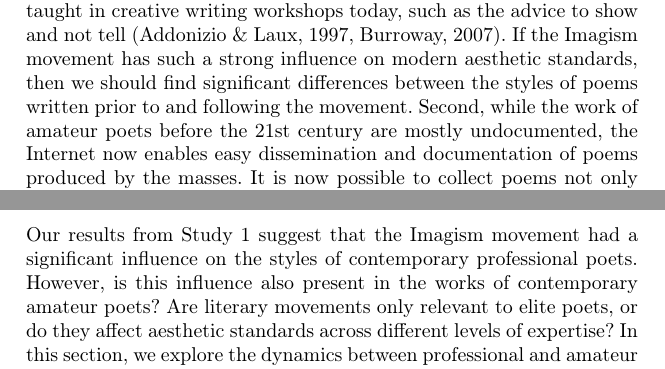
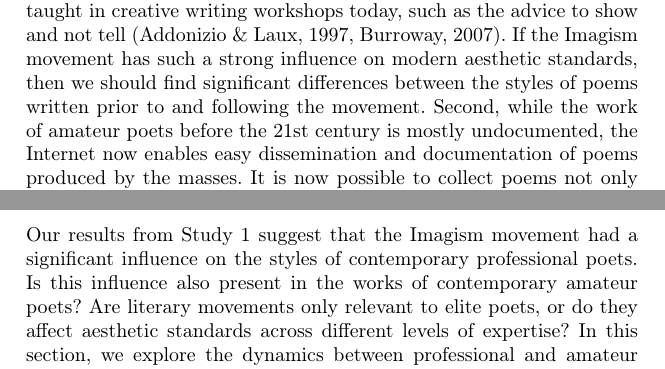
Before and after one commit to alouisos/poetry, a LaTeX book (Writing/LILT2015/LILT.tex): two parts of pages 6 and 15 of 26, joined at a grey line, cut so that both start at the same text. Compiled offline with pdfLaTeX.

Commit message:
dan fixed 4 typos

```diff
--- a/Writing/LILT2015/LILT.tex
+++ b/Writing/LILT2015/LILT.tex
@@ -59,7 +59,7 @@ Many literary critics, historians, and social scientists have studied artistic c
 
 In this paper, we apply the same degree of quantitative rigor to examine changes surrounding a specific literary movement: Imagism. By focusing on a particular movement, we are able to examine whether and how powerful literary leaders can dramatically shift the standards of poetic beauty within a short amount of time. Furthermore, by comparing the movement's effect on elite poets and amateur poets, we aim to explore the differences between high and low art and their responsiveness to change.
 
-We chose to focus on the Imagist movement for two reasons. First, Imagism is regarded by many literary critics as ``the beginning of modern literature in English'' \citep{pratt1992imagism}. Leaders of the Imagism movement articulated and championed some of the principles of craft still taught in creative writing workshops today, such as the advice to show and not tell \citep{PoetsCompanion, Burroway}. If the Imagism movement has such a strong influence on modern aesthetic standards, then we should find significant differences between the styles of poems written prior to and following the movement. Second, while the work of amateur poets before the 21st century are mostly undocumented, the Internet now enables easy dissemination and documentation of poems produced by the masses. It is now possible to collect poems not only from modern anthologized poets, but also from modern amateur poets who published their work on the Internet. By choosing a movement closer to our times, we are able to compare the influence of Imagism on poems written by poets with vastly different levels of skills and formal training.
+We chose to focus on the Imagist movement for two reasons. First, Imagism is regarded by many literary critics as ``the beginning of modern literature in English'' \citep{pratt1992imagism}. Leaders of the Imagism movement articulated and championed some of the principles of craft still taught in creative writing workshops today, such as the advice to show and not tell \citep{PoetsCompanion, Burroway}. If the Imagism movement has such a strong influence on modern aesthetic standards, then we should find significant differences between the styles of poems written prior to and following the movement. Second, while the work of amateur poets before the 21st century is mostly undocumented, the Internet now enables easy dissemination and documentation of poems produced by the masses. It is now possible to collect poems not only from modern anthologized poets, but also from modern amateur poets who published their work on the Internet. By choosing a movement closer to our times, we are able to compare the influence of Imagism on poems written by poets with vastly different levels of skills and formal training.
 
 \subsection*{The Imagist movement}
 
@@ -183,7 +183,7 @@ We first tested whether the concreteness of a poem is correlated with the poet's
 %\end{figure}
 
 \section{Study 2: Contemporary professional vs amateur poets}
-Our results from Study 1 suggest that the Imagism movement had a significant influence on the styles of contemporary professional poets. However, is this influence also present in the works of contemporary amateur poets? Are literary movements only relevant to elite poets, or do they affect aesthetic standards across different levels of expertise? In this section, we explore the dynamics between professional and amateur poetry by examining the presence of Imagist ideals in poetry written by contemporary amateur poets.
+Our results from Study 1 suggest that the Imagism movement had a significant influence on the styles of contemporary professional poets. Is this influence also present in the works of contemporary amateur poets? Are literary movements only relevant to elite poets, or do they affect aesthetic standards across different levels of expertise? In this section, we explore the dynamics between professional and amateur poetry by examining the presence of Imagist ideals in poetry written by contemporary amateur poets.
 
 \subsection{Materials and methods}
 
```
Also changed, not shown: Writing/LILT2015/LILT.tex (8 more changed lines).
